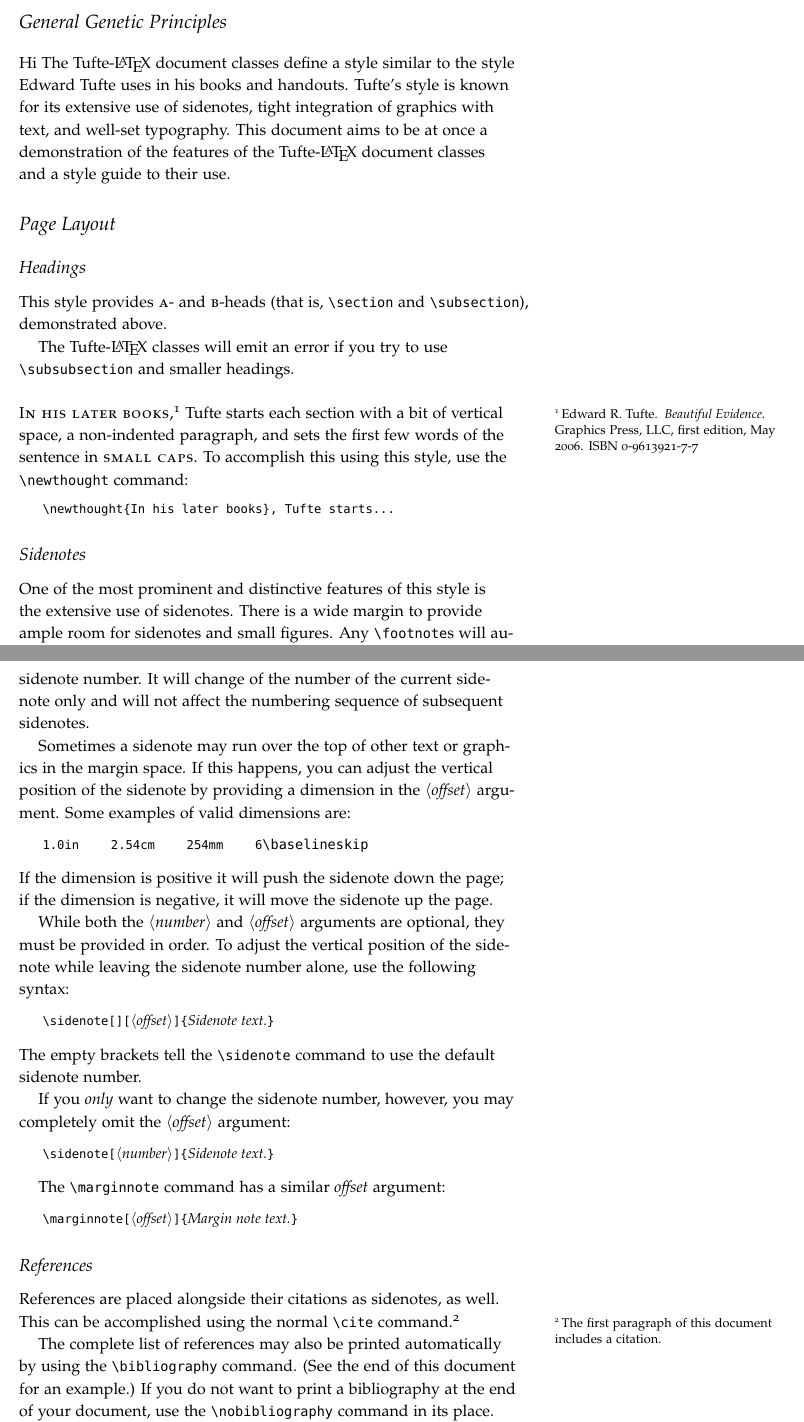
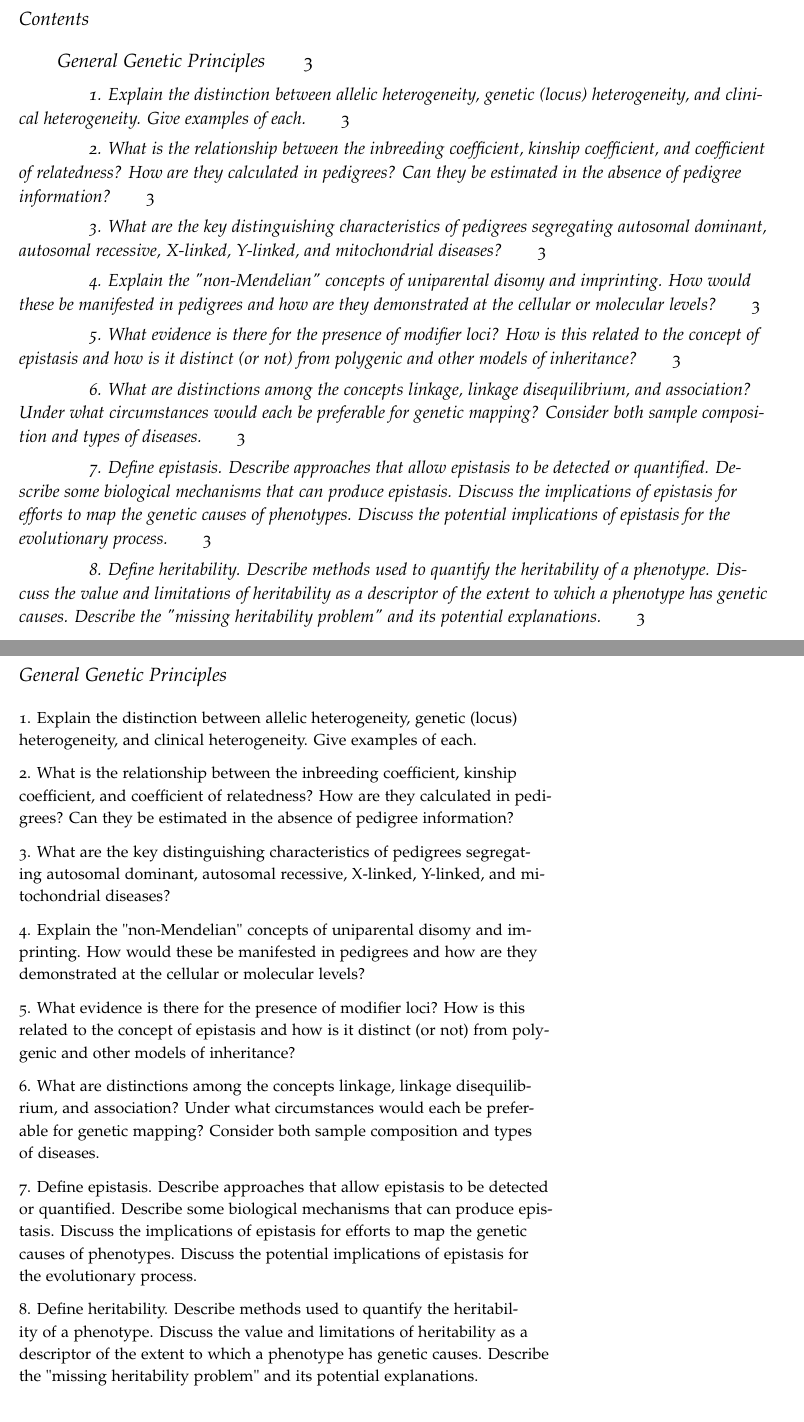
Before and after one commit to cczysz/prelim, a LaTeX document (prelim.tex): two parts of pages 3 and 4 of 6 before the commit and two parts of pages 2 and 3 of 3 after it, joined at a grey line, cut at the place of the change. Compiled offline with pdfLaTeX.

Commit message:
changed formatting

```diff
--- a/prelim.tex
+++ b/prelim.tex
@@ -13,8 +13,8 @@
 \usepackage{hyperref}
 \hypersetup{
   colorlinks   = true,    % Colours links instead of ugly boxes
-  urlcolor     = blue,    % Colour for external hyperlinks
-  linkcolor    = blue,    % Colour of internal links
+  urlcolor     = black,    % Colour for external hyperlinks
+  linkcolor    = black,    % Colour of internal links
   citecolor    = red      % Colour of citations
 }
 \usepackage{graphicx} % allow embedded images
@@ -38,8 +38,14 @@
 \newcommand{\docclsopt}[1]{\texttt{#1}}% document class option name
 \newenvironment{docspec}{\begin{quote}\noindent}{\end{quote}}% command specification environment
 
+% Normal font formatting for subsections (i.e. questions)
+\titleformat{\subsection}
+{\normalfont}{\thesection}{1em}{}
+
 \usepackage{makeidx}
 \makeindex
+
+
 \begin{document}
 
 \maketitle% this prints the handout title, author, and date
@@ -94,31 +101,21 @@ Questions 33-38: Gene Regulation and Human Phenotypes
 \section{General Genetic Principles}\label{sec:gen-genetic}
 
-\ref{sec:gen-genetic}{Hi}
-The Tufte-\LaTeX\ document classes define a style similar to the
-style Edward Tufte uses in his books and handouts.  Tufte's style is known
-for its extensive use of sidenotes, tight integration of graphics with
-text, and well-set typography.  This document aims to be at once a
-demonstration of the features of the Tufte-\LaTeX\ document classes
-and a style guide to their use.
+\subsection{1.
+Explain the distinction between allelic heterogeneity, genetic (locus) heterogeneity, and clinical heterogeneity. Give examples of each.}
+\label{subsec:01}
 
-\section{Page Layout}\label{sec:page-layout}
-\subsection{Headings}\label{sec:headings}
-This style provides \textsc{a}- and \textsc{b}-heads (that is,
-\Verb|\section| and \Verb|\subsection|), demonstrated above.
+\subsection{2.
+What is the relationship between the inbreeding coefficient, kinship coefficient, and coefficient of relatedness? How are they calculated in pedigrees? Can they be estimated in the absence of pedigree information?}
+\label{subsec:02}
 
-The Tufte-\LaTeX\ classes will emit an error if you try to use
-\linebreak\Verb|\subsubsection| and smaller headings.
+\subsection{3.
+What are the key distinguishing characteristics of pedigrees segregating autosomal dominant, autosomal recessive, X-linked, Y-linked, and mitochondrial diseases?}
+\label{subsec:03}
 
-% let's start a new thought -- a new section
-\newthought{In his later books},\cite{Tufte2006} Tufte
-starts each section with a bit of vertical space, a non-indented paragraph,
-and sets the first few words of the sentence in \textsc{small caps}.  To
-accomplish this using this style, use the \Verb|\newthought| command:
-\begin{docspec}
-  \doccmd{newthought\{In his later books\}, Tufte starts\ldots}
-\end{docspec}
+\subsection{4.
+Explain the "non-Mendelian" concepts of uniparental disomy and imprinting. How would these be manifested in pedigrees and how are they demonstrated at the cellular or molecular levels?}
+\label{subsec:04}
 
-\subsection{Sidenotes}\label{sec:sidenotes}
-One of the most prominent and distinctive features of this style is the
-extensive use of sidenotes.  There is a wide margin to provide ample room
-for sidenotes and small figures.  Any \Verb|\footnote|s will automatically
+\subsection{5.
+What evidence is there for the presence of modifier loci? How is this related to the concept of epistasis and how is it distinct (or not) from polygenic and other models of inheritance?}
+\label{subsec:05}
@@ -130 +122,4 @@ there is no number in the main text where this note was written.}
 
+\subsection{6.
+What are distinctions among the concepts linkage, linkage disequilibrium, and association? Under what circumstances would each be preferable for genetic mapping? Consider both sample composition and types of diseases.}
+\label{subsec:06}
@@ -135,47 +126,5 @@ The specification of the \Verb|\sidenote| command is:
 
-Both the \docopt{number} and \docopt{offset} arguments are optional.  If you
-provide a \docopt{number} argument, then that number will be used as the
-sidenote number.  It will change of the number of the current sidenote only and
-will not affect the numbering sequence of subsequent sidenotes.
+\subsection{7.
+Define epistasis. Describe approaches that allow epistasis to be detected or quantified. Describe some biological mechanisms that can produce epistasis. Discuss the implications of epistasis for efforts to map the genetic causes of phenotypes. Discuss the potential implications of epistasis for the evolutionary process.}
+\label{subsec:07}
 
-Sometimes a sidenote may run over the top of other text or graphics in the
-margin space.  If this happens, you can adjust the vertical position of the
-sidenote by providing a dimension in the \docopt{offset} argument.  Some
-examples of valid dimensions are:
-\begin{docspec}
-  \ttfamily 1.0in \qquad 2.54cm \qquad 254mm \qquad 6\Verb|\baselineskip|
-\end{docspec}
-If the dimension is positive it will push the sidenote down the page; if the
-dimension is negative, it will move the sidenote up the page.
-
-While both the \docopt{number} and \docopt{offset} arguments are optional, they
-must be provided in order.  To adjust the vertical position of the sidenote
-while leaving the sidenote number alone, use the following syntax:
-\begin{docspec}
-  \doccmd{sidenote[][\docopt{offset}]\{\docarg{Sidenote text.}\}}
-\end{docspec}
-The empty brackets tell the \Verb|\sidenote| command to use the default
-sidenote number.
-
-If you \emph{only} want to change the sidenote number, however, you may
-completely omit the \docopt{offset} argument:
-\begin{docspec}
-  \doccmd{sidenote[\docopt{number}]\{\docarg{Sidenote text.}\}}
-\end{docspec}
-
-The \Verb|\marginnote| command has a similar \docarg{offset} argument:
-\begin{docspec}
-  \doccmd{marginnote[\docopt{offset}]\{\docarg{Margin note text.}\}}
-\end{docspec}
-
-\subsection{References}
-References are placed alongside their citations as sidenotes,
-as well.  This can be accomplished using the normal \Verb|\cite|
-command.\sidenote{The first paragraph of this document includes a citation.}
-
-The complete list of references may also be printed automatically by using
-the \Verb|\bibliography| command.  (See the end of this document for an
-example.)  If you do not want to print a bibliography at the end of your
-document, use the \Verb|\nobibliography| command in its place.
-
-To enter multiple citations at one location,\cite{Tufte2006,Tufte1990} you can
@@ -199 +131,3 @@ use the \docenv{marginfigure} or \docenv{margintable} environments as follows
-Table~\ref{tab:normaltab} shows table created with the \docpkg{booktabs}
+\subsection{8.
+Define heritability. Describe methods used to quantify the heritability of a phenotype. Discuss the value and limitations of heritability as a descriptor of the extent to which a phenotype has genetic causes. Describe the "missing heritability problem" and its potential explanations.}
+\label{subsec:08}
```
Also changed, not shown: prelim.pdf, prelim.tex (148 more changed lines), 5 other files.
